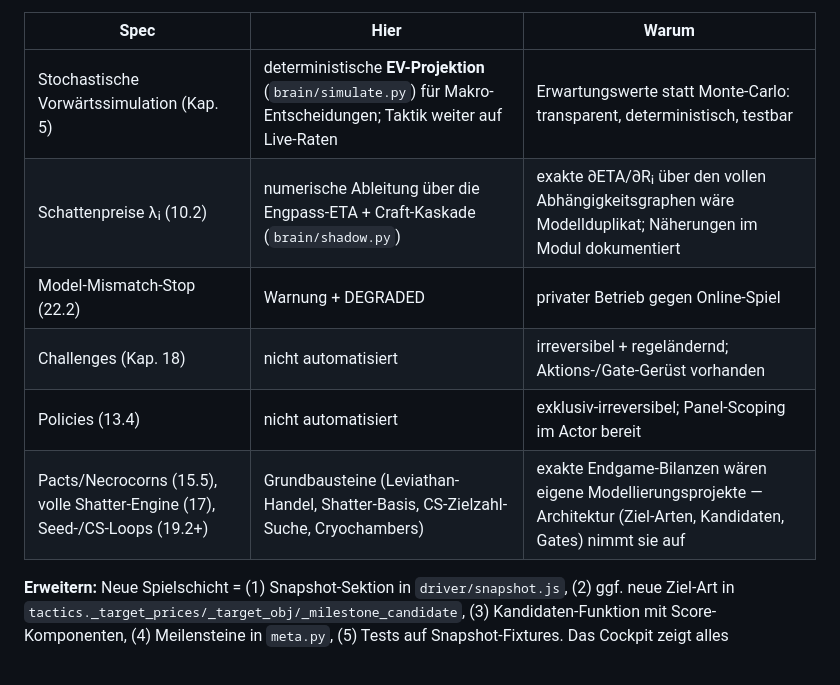
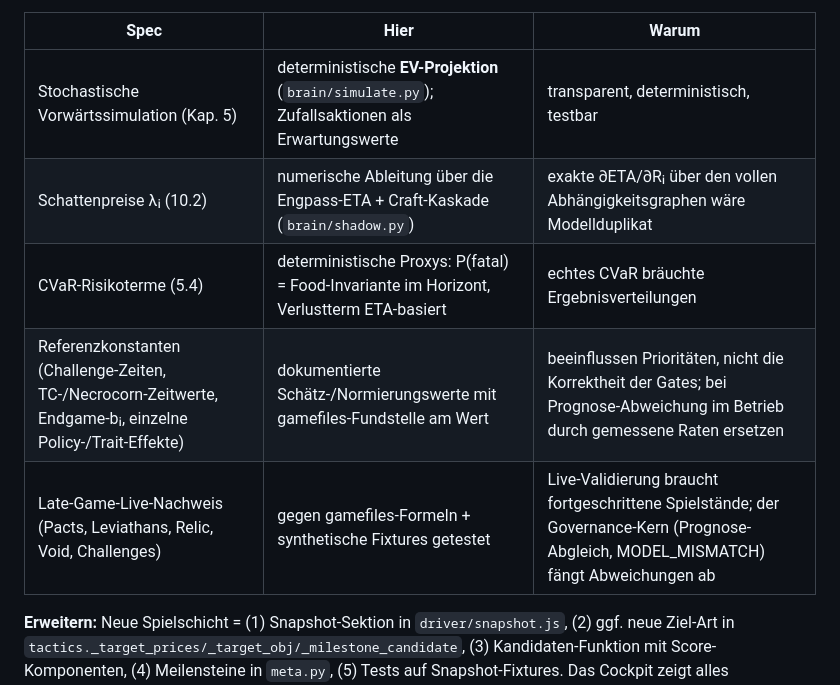
Before and after one commit to tlnet1981/kittensgameautonomeplayer, a Markdown page: docs/brain.md, the part around one of its changes. Drawn GitHub-style.

```diff
--- a/docs/brain.md
+++ b/docs/brain.md
@@ -200,12 +242,11 @@ Decision Inspectors und des JSONL-Logs (Reproduzierbarkeit).
 
 | Spec | Hier | Warum |
 |---|---|---|
-| Stochastische Vorwärtssimulation (Kap. 5) | deterministische **EV-Projektion** (`brain/simulate.py`) für Makro-Entscheidungen; Taktik weiter auf Live-Raten | Erwartungswerte statt Monte-Carlo: transparent, deterministisch, testbar |
-| Schattenpreise λᵢ (10.2) | numerische Ableitung über die Engpass-ETA + Craft-Kaskade (`brain/shadow.py`) | exakte ∂ETA/∂Rᵢ über den vollen Abhängigkeitsgraphen wäre Modellduplikat; Näherungen im Modul dokumentiert |
-| Model-Mismatch-Stop (22.2) | Warnung + DEGRADED | privater Betrieb gegen Online-Spiel |
-| Challenges (Kap. 18) | nicht automatisiert | irreversibel + regeländernd; Aktions-/Gate-Gerüst vorhanden |
-| Policies (13.4) | nicht automatisiert | exklusiv-irreversibel; Panel-Scoping im Actor bereit |
-| Pacts/Necrocorns (15.5), volle Shatter-Engine (17), Seed-/CS-Loops (19.2+) | Grundbausteine (Leviathan-Handel, Shatter-Basis, CS-Zielzahl-Suche, Cryochambers) | exakte Endgame-Bilanzen wären eigene Modellierungsprojekte — Architektur (Ziel-Arten, Kandidaten, Gates) nimmt sie auf |
+| Stochastische Vorwärtssimulation (Kap. 5) | deterministische **EV-Projektion** (`brain/simulate.py`); Zufallsaktionen als Erwartungswerte | transparent, deterministisch, testbar |
+| Schattenpreise λᵢ (10.2) | numerische Ableitung über die Engpass-ETA + Craft-Kaskade (`brain/shadow.py`) | exakte ∂ETA/∂Rᵢ über den vollen Abhängigkeitsgraphen wäre Modellduplikat |
+| CVaR-Risikoterme (5.4) | deterministische Proxys: P(fatal) = Food-Invariante im Horizont, Verlustterm ETA-basiert | echtes CVaR bräuchte Ergebnisverteilungen |
+| Referenzkonstanten (Challenge-Zeiten, TC-/Necrocorn-Zeitwerte, Endgame-bᵢ, einzelne Policy-/Trait-Effekte) | dokumentierte Schätz-/Normierungswerte mit gamefiles-Fundstelle am Wert | beeinflussen Prioritäten, nicht die Korrektheit der Gates; bei Prognose-Abweichung im Betrieb durch gemessene Raten ersetzen |
+| Late-Game-Live-Nachweis (Pacts, Leviathans, Relic, Void, Challenges) | gegen gamefiles-Formeln + synthetische Fixtures getestet | Live-Validierung braucht fortgeschrittene Spielstände; der Governance-Kern (Prognose-Abgleich, MODEL_MISMATCH) fängt Abweichungen ab |
 
 **Erweitern:** Neue Spielschicht = (1) Snapshot-Sektion in `driver/snapshot.js`,
 (2) ggf. neue Ziel-Art in `tactics._target_prices/_target_obj/_milestone_candidate`,
```
Also changed, not shown: other parts of docs/brain.md (+55 -13 lines), docs/spec-gaps.md (+41 -36 lines).
